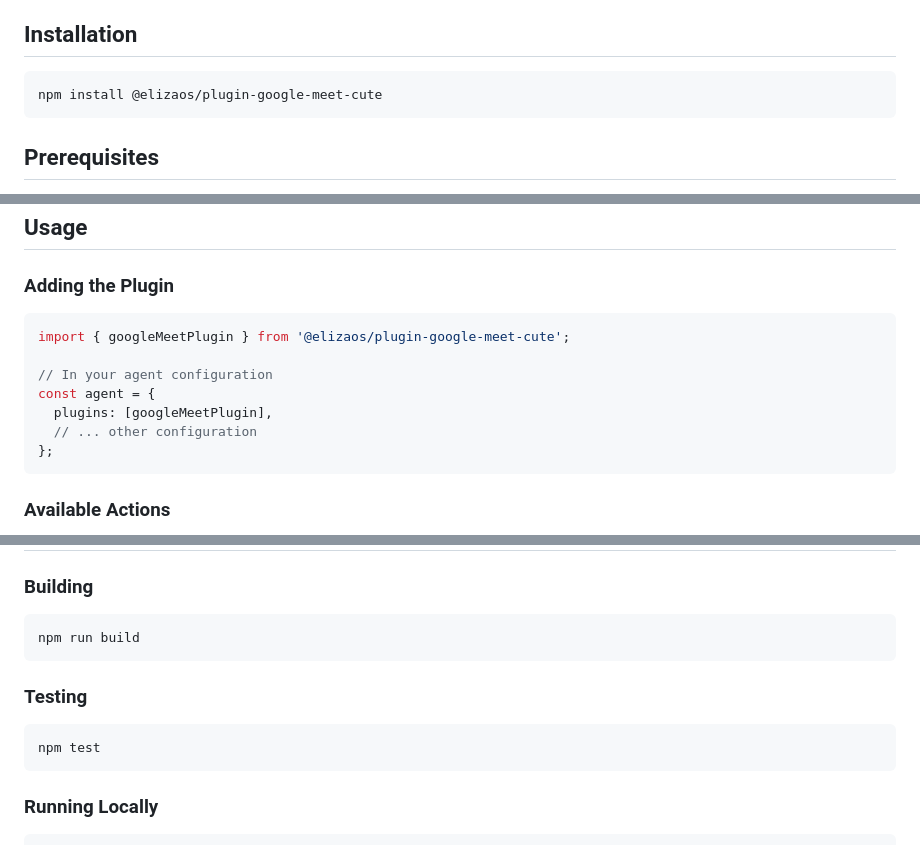
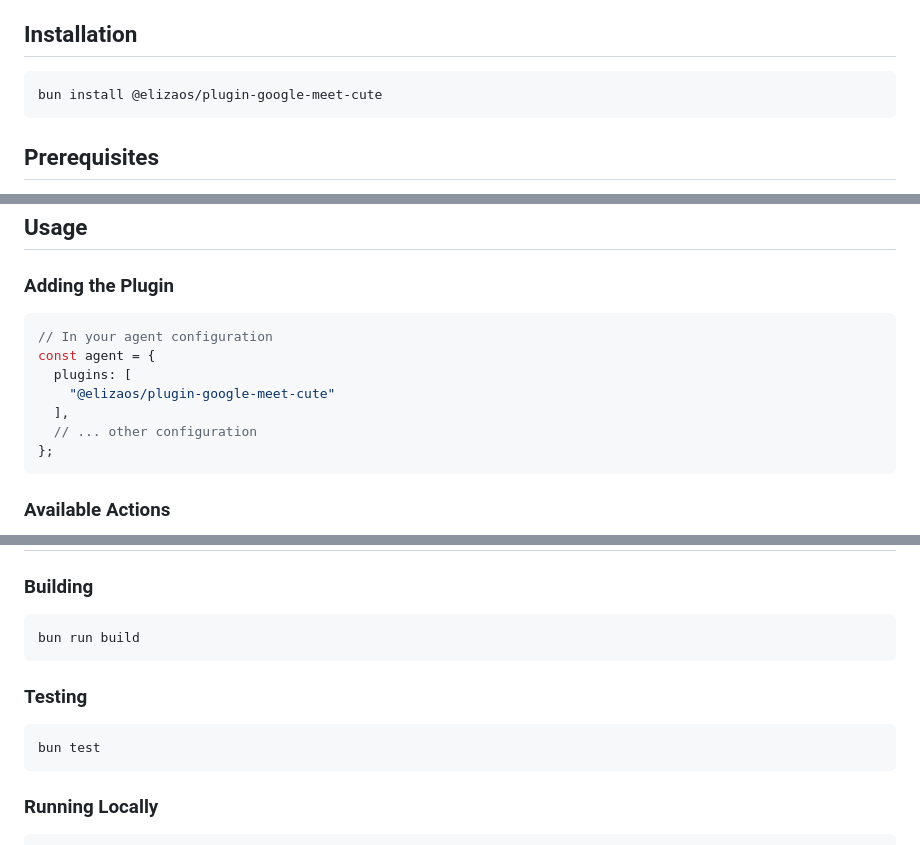
Before and after one commit to elizaos-plugins/plugin-google-meet-cute, a Markdown page: README.md, 3 parts joined by grey strips. Rendered like a GitHub page.

Commit message:
tuneup readme

````diff
--- a/README.md
+++ b/README.md
@@ -13,7 +13,7 @@ A Google Meet integration plugin for ElizaOS that enables agents to join meeting
 ## Installation
 
 ```bash
-npm install @elizaos/plugin-google-meet-cute
+bun install @elizaos/plugin-google-meet-cute
 ```
 
 ## Prerequisites
@@ -46,11 +46,11 @@ AUDIO_CHUNK_DURATION_MS=30000  # 30 seconds chunks for Whisper
 ### Adding the Plugin
 
 ```typescript
-import { googleMeetPlugin } from '@elizaos/plugin-google-meet-cute';
-
 // In your agent configuration
 const agent = {
-  plugins: [googleMeetPlugin],
+  plugins: [
+    "@elizaos/plugin-google-meet-cute"
+  ],
   // ... other configuration
 };
 ```
@@ -130,13 +130,13 @@ The plugin generates reports in the following format:
 ### Building
 
 ```bash
-npm run build
+bun run build
 ```
 
 ### Testing
 
 ```bash
-npm test
+bun test
 ```
 
 ### Running Locally
````
